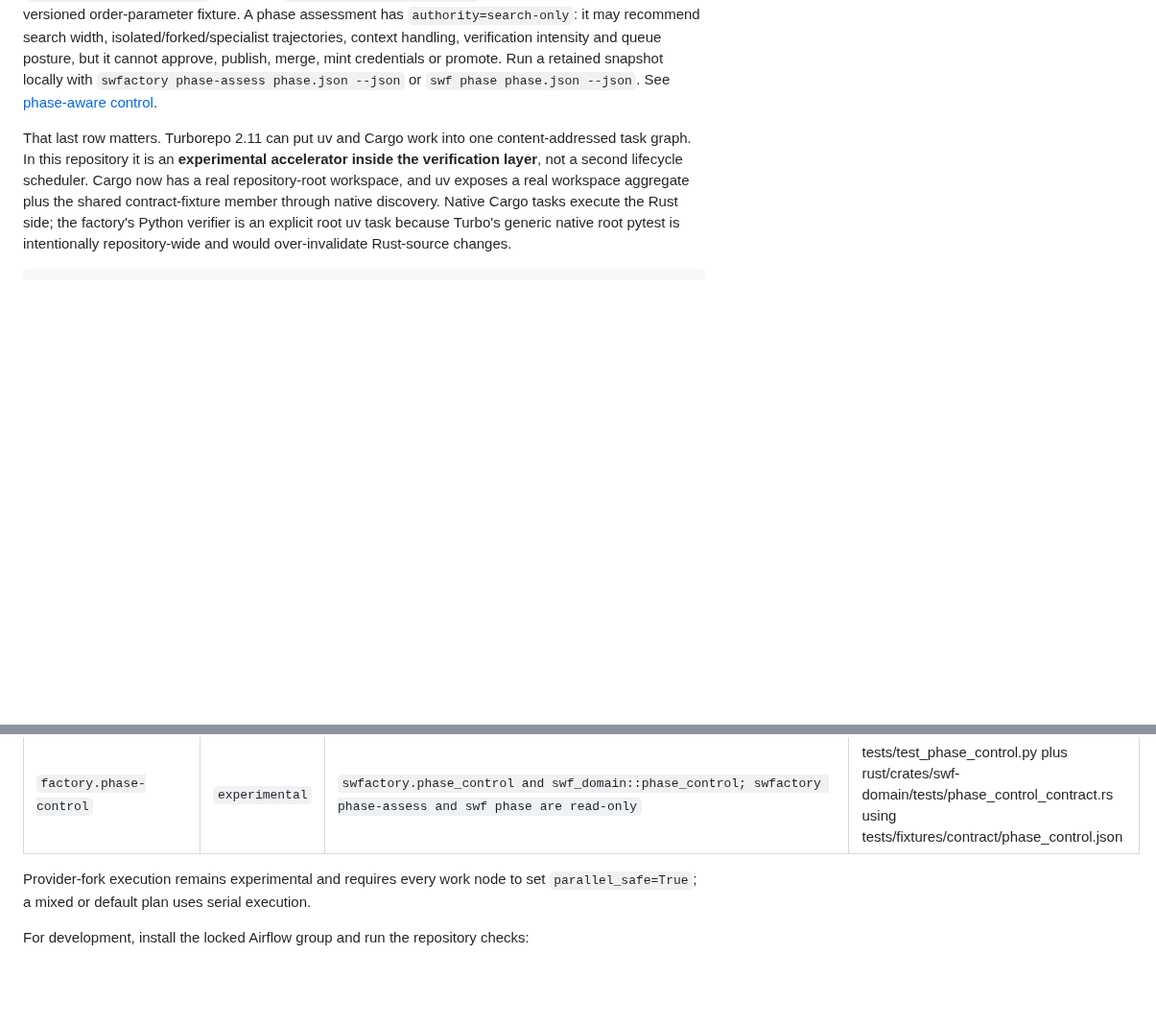
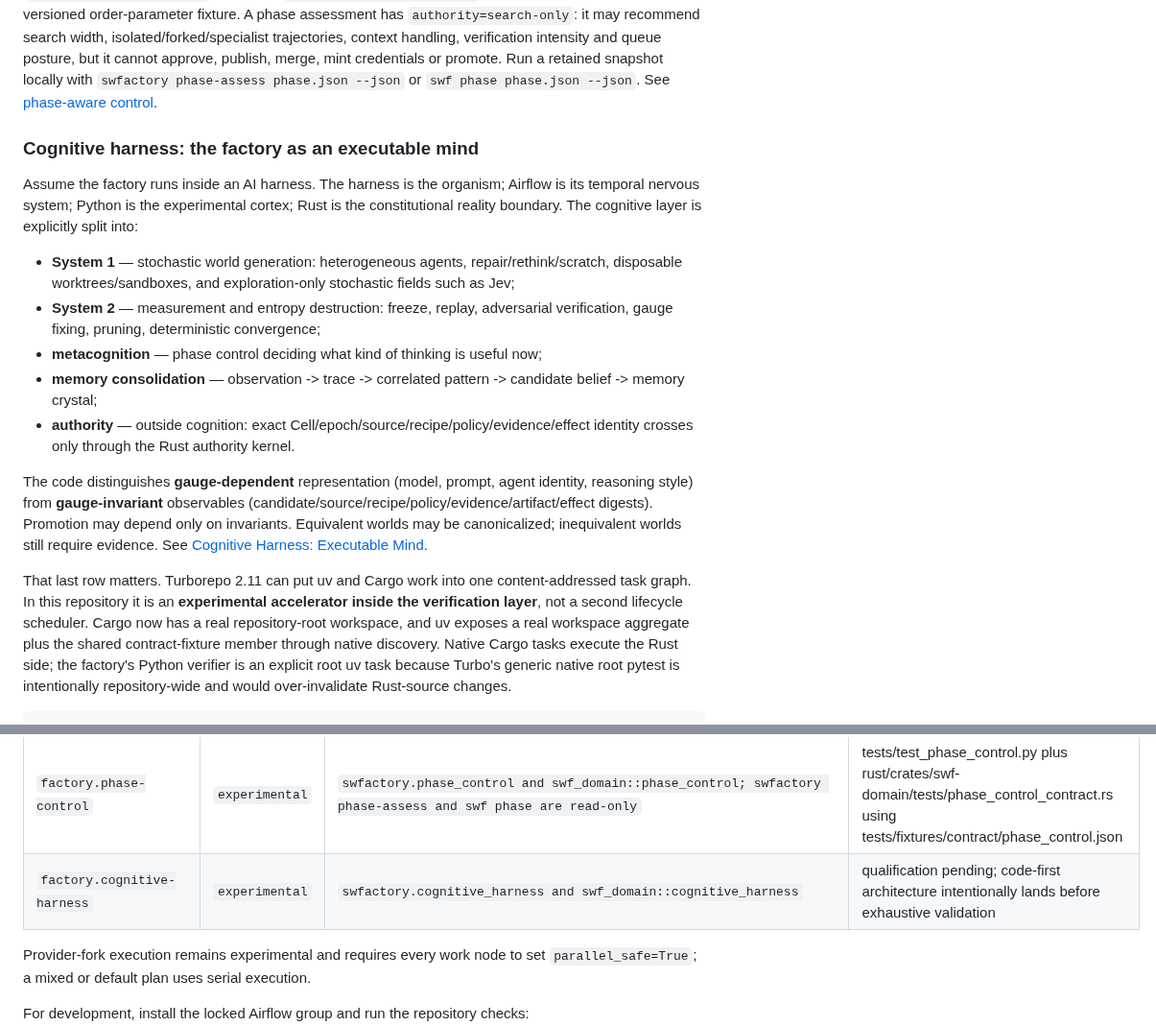
Before and after one commit to zozo123/ariflow-swfactory, a Markdown page: README.md, 2 parts joined by grey strips. Shown at 96% size. Rendered like a GitHub page; blank space fills up the shorter version.

Commit message:
docs: make the cognitive harness the canonical architecture

```diff
--- a/README.md
+++ b/README.md
@@ -138,6 +138,27 @@ search width, isolated/forked/specialist trajectories, context handling, verific
 queue posture, but it cannot approve, publish, merge, mint credentials or promote. Run a retained
 snapshot locally with `swfactory phase-assess phase.json --json` or `swf phase phase.json --json`. See
 [phase-aware control](docs/phase-control.md).
+
+### Cognitive harness: the factory as an executable mind
+
+Assume the factory runs inside an AI harness. The harness is the organism; Airflow is its temporal
+nervous system; Python is the experimental cortex; Rust is the constitutional reality boundary.
+The cognitive layer is explicitly split into:
+
+- **System 1** — stochastic world generation: heterogeneous agents, repair/rethink/scratch,
+  disposable worktrees/sandboxes, and exploration-only stochastic fields such as Jev;
+- **System 2** — measurement and entropy destruction: freeze, replay, adversarial verification,
+  gauge fixing, pruning, deterministic convergence;
+- **metacognition** — phase control deciding what kind of thinking is useful now;
+- **memory consolidation** — observation -> trace -> correlated pattern -> candidate belief ->
+  memory crystal;
+- **authority** — outside cognition: exact Cell/epoch/source/recipe/policy/evidence/effect identity
+  crosses only through the Rust authority kernel.
+
+The code distinguishes **gauge-dependent** representation (model, prompt, agent identity, reasoning
+style) from **gauge-invariant** observables (candidate/source/recipe/policy/evidence/artifact/effect
+digests). Promotion may depend only on invariants. Equivalent worlds may be canonicalized; inequivalent
+worlds still require evidence. See [Cognitive Harness: Executable Mind](docs/cognitive-harness.md).
 
 That last row matters. Turborepo 2.11 can put uv and Cargo work into one content-addressed task
 graph. In this repository it is an **experimental accelerator inside the verification layer**, not a
@@ -404,6 +425,7 @@ A merge callback already in flight is not interrupted or rolled back.
 | `selfhost.factory` | `experimental` | `swfactory run --blueprint selfhost (target dir is the repo root), executing swfactory.stages against the factory's own tree` | tests/test_selfhost.py (contract parses, every protected entry survives literal-prefix reduction, confinement modules are refused for build and fix, both gates are non-auto, one line serves both backends) |
 | `sandbox.smolvm` | `experimental` | `swfactory.smolvm_backend.SmolvmSandboxBackend via ToolsetSandbox` | tests/test_smolvm_backend.py (HTTP contract) and opt-in tests/test_smolvm_live.py |
 | `factory.phase-control` | `experimental` | `swfactory.phase_control and swf_domain::phase_control; swfactory phase-assess and swf phase are read-only` | tests/test_phase_control.py plus rust/crates/swf-domain/tests/phase_control_contract.rs using tests/fixtures/contract/phase_control.json |
+| `factory.cognitive-harness` | `experimental` | `swfactory.cognitive_harness and swf_domain::cognitive_harness` | qualification pending; code-first architecture intentionally lands before exhaustive validation |
 
 <!-- capability-inventory:end -->
 
```
